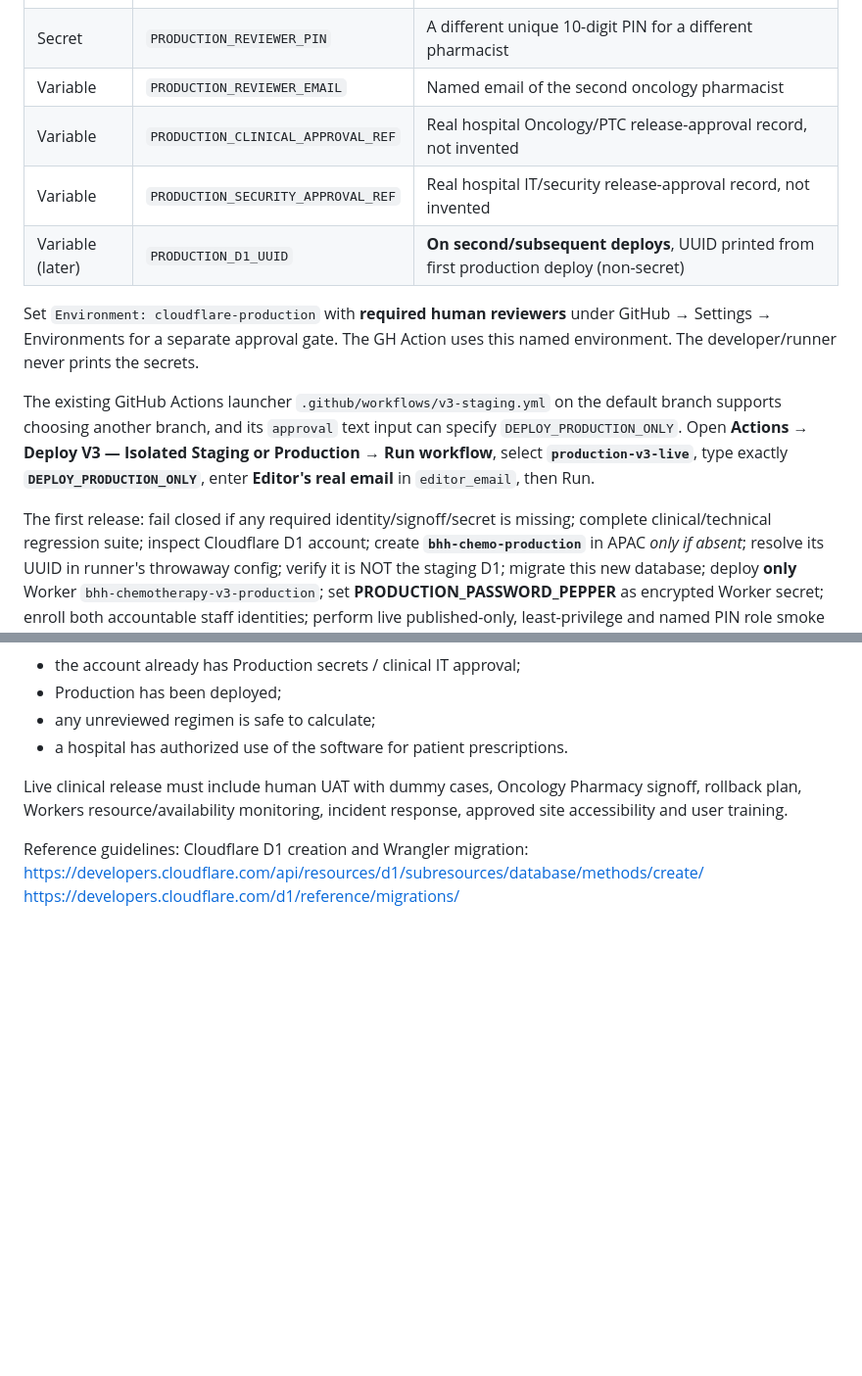
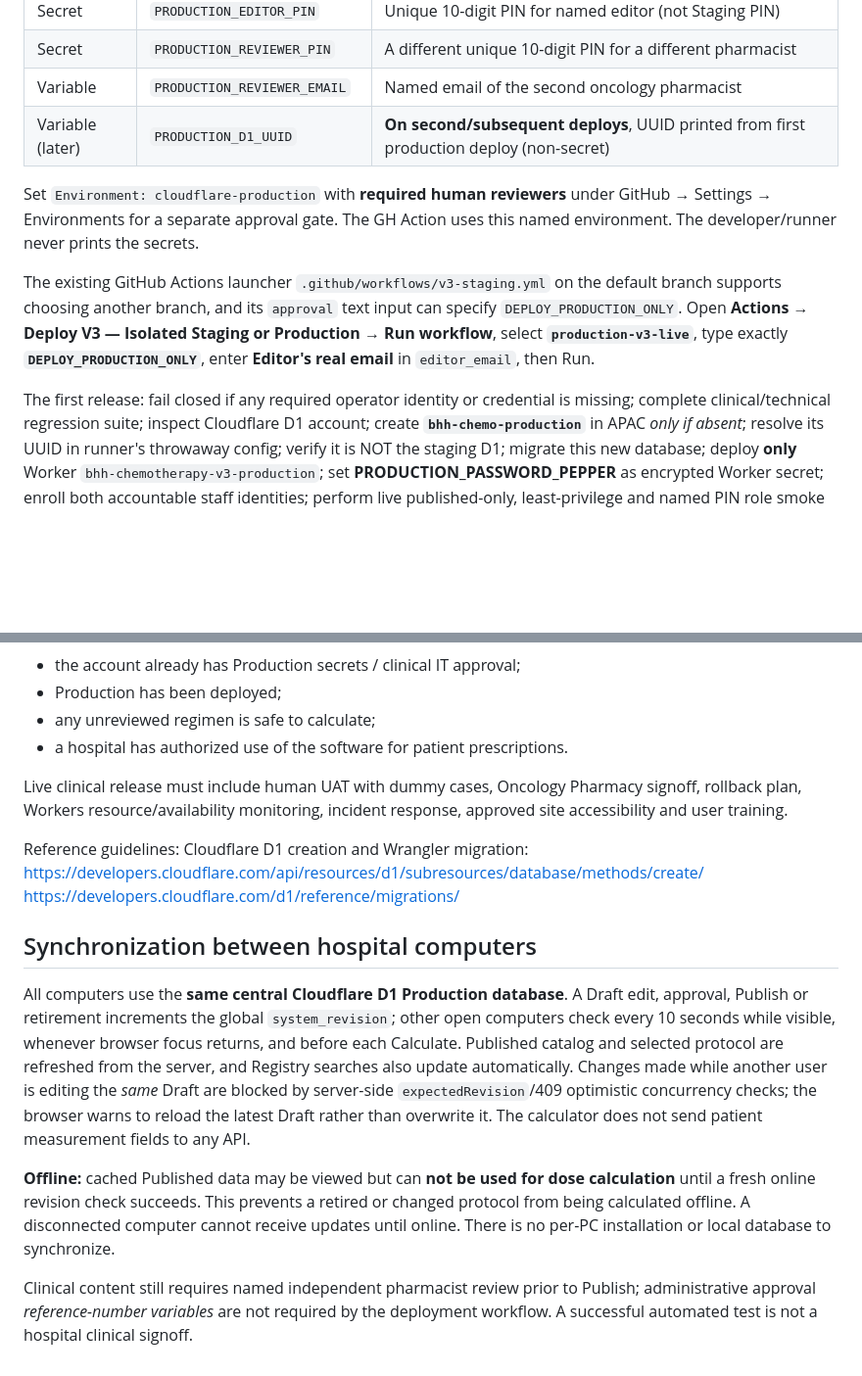
Before and after one commit to JuiPharm/BHH_Chemotherapy_Calculator_V2, a Markdown page: v3/docs/PRODUCTION_RELEASE.md, 2 parts joined by grey strips. Shown at 98% size. GitHub-like rendering; blank space fills up the shorter version.

Commit message:
docs(production): clarify automatic cross-PC D1 syncing, offline safe mode and remove redundant approval reference variables

```diff
--- a/v3/docs/PRODUCTION_RELEASE.md
+++ b/v3/docs/PRODUCTION_RELEASE.md
@@ -40,8 +40,6 @@ In GitHub → Settings → Secrets and variables → Actions, configure securely
 | Secret | `PRODUCTION_EDITOR_PIN` | Unique 10-digit PIN for named editor (not Staging PIN) |
 | Secret | `PRODUCTION_REVIEWER_PIN` | A different unique 10-digit PIN for a different pharmacist |
 | Variable | `PRODUCTION_REVIEWER_EMAIL` | Named email of the second oncology pharmacist |
-| Variable | `PRODUCTION_CLINICAL_APPROVAL_REF` | Real hospital Oncology/PTC release-approval record, not invented |
-| Variable | `PRODUCTION_SECURITY_APPROVAL_REF` | Real hospital IT/security release-approval record, not invented |
 | Variable (later) | `PRODUCTION_D1_UUID` | **On second/subsequent deploys**, UUID printed from first production deploy (non-secret) |
 
 Set `Environment: cloudflare-production` with **required human reviewers** under
@@ -55,7 +53,7 @@ Open **Actions → Deploy V3 — Isolated Staging or Production → Run workflow
 select **`production-v3-live`**, type exactly **`DEPLOY_PRODUCTION_ONLY`**,
 enter **Editor's real email** in `editor_email`, then Run.
 
-The first release: fail closed if any required identity/signoff/secret is missing;
+The first release: fail closed if any required operator identity or credential is missing;
 complete clinical/technical regression suite; inspect Cloudflare D1 account;
 create **`bhh-chemo-production`** in APAC *only if absent*;
 resolve its UUID in runner's throwaway config; verify it is NOT the staging D1;
@@ -84,3 +82,11 @@ incident response, approved site accessibility and user training.
 Reference guidelines: Cloudflare D1 creation and Wrangler migration:
 https://developers.cloudflare.com/api/resources/d1/subresources/database/methods/create/
 https://developers.cloudflare.com/d1/reference/migrations/
+
+## Synchronization between hospital computers
+
+All computers use the **same central Cloudflare D1 Production database**. A Draft edit, approval, Publish or retirement increments the global `system_revision`; other open computers check every 10 seconds while visible, whenever browser focus returns, and before each Calculate. Published catalog and selected protocol are refreshed from the server, and Registry searches also update automatically. Changes made while another user is editing the *same* Draft are blocked by server-side `expectedRevision`/409 optimistic concurrency checks; the browser warns to reload the latest Draft rather than overwrite it. The calculator does not send patient measurement fields to any API.
+
+**Offline:** cached Published data may be viewed but can **not be used for dose calculation** until a fresh online revision check succeeds. This prevents a retired or changed protocol from being calculated offline. A disconnected computer cannot receive updates until online. There is no per-PC installation or local database to synchronize.
+
+Clinical content still requires named independent pharmacist review prior to Publish; administrative approval *reference-number variables* are not required by the deployment workflow. A successful automated test is not a hospital clinical signoff.
```
